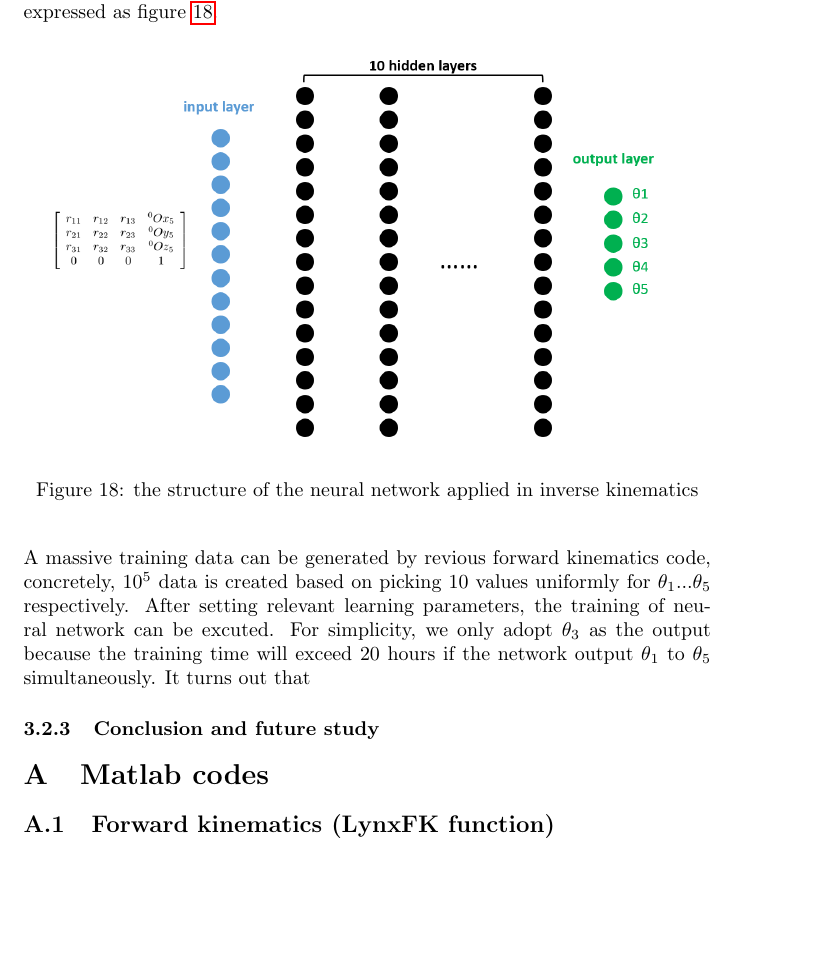
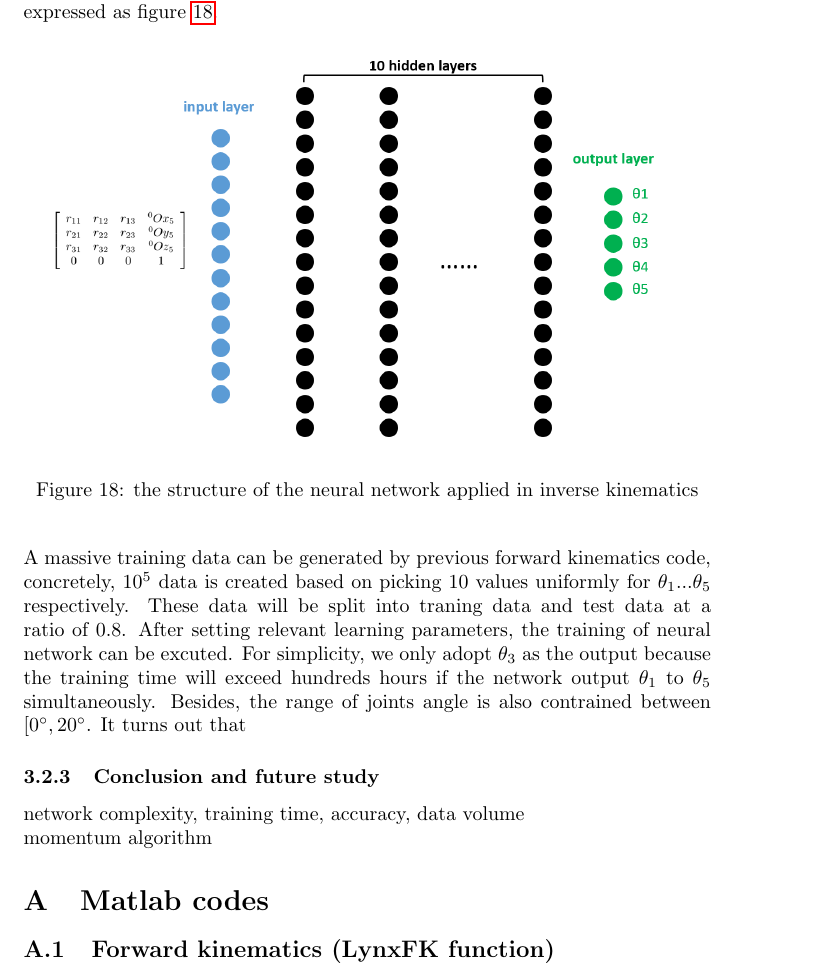
Before and after one commit to bigomc/RF_Report, a LaTeX document (report.tex): part of page 22 of 31, cut so that both start at the same text, the shorter picture padded with empty space. Compiled offline with pdfLaTeX.

Commit message:
Update report.tex

```diff
--- a/report.tex
+++ b/report.tex
@@ -868,8 +868,8 @@ As for the structure of this neural network applied on inverse kinematics,the in
 \end{center}
 \end{figure}
 
-A massive training data can be generated by revious forward kinematics code, concretely, $10^5$ data is created based on picking $10$ values uniformly for $\theta_1...\theta_5$ respectively.
-After setting relevant learning parameters, the training of neural network can be excuted. For simplicity, we only adopt $\theta_3$ as the output because the training time will exceed 20 hours if the network output $\theta_1$ to $\theta_5$ simultaneously.
+A massive training data can be generated by previous forward kinematics code, concretely, $10^5$ data is created based on picking $10$ values uniformly for $\theta_1...\theta_5$ respectively. These data will be split into traning data and test data at a ratio of $0.8$.
+After setting relevant learning parameters, the training of neural network can be excuted. For simplicity, we only adopt $\theta_3$ as the output because the training time will exceed hundreds hours if the network output $\theta_1$ to $\theta_5$ simultaneously. Besides, the range of joints angle is also contrained between $[0^{\circ},20^{\circ}$.
 It turns out that
 
 
@@ -877,7 +877,9 @@ It turns out that
 
 
 \subsubsection{Conclusion and future study}
+network complexity, training time, accuracy, data volume
 
+momentum algorithm
 
 
 
```
